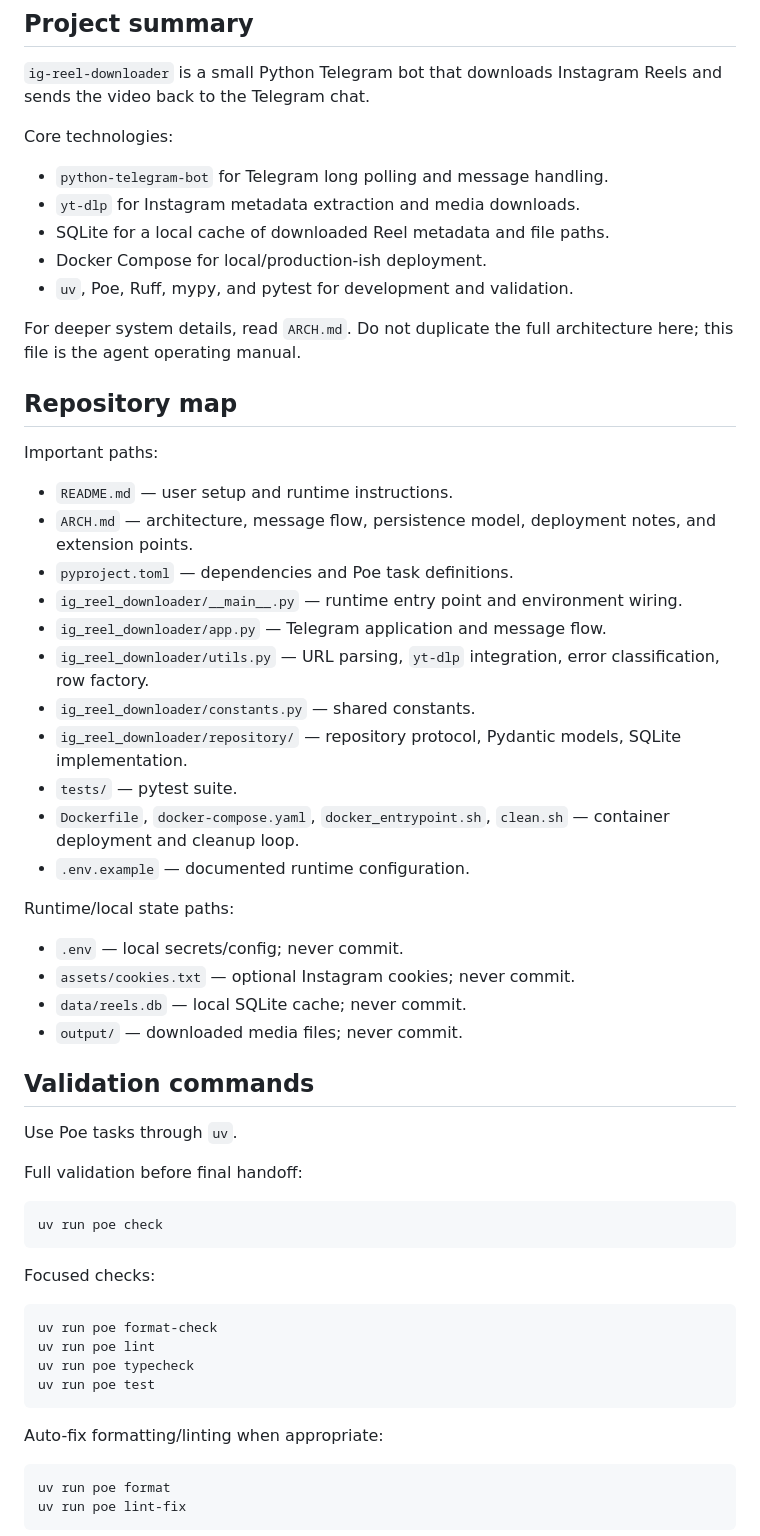
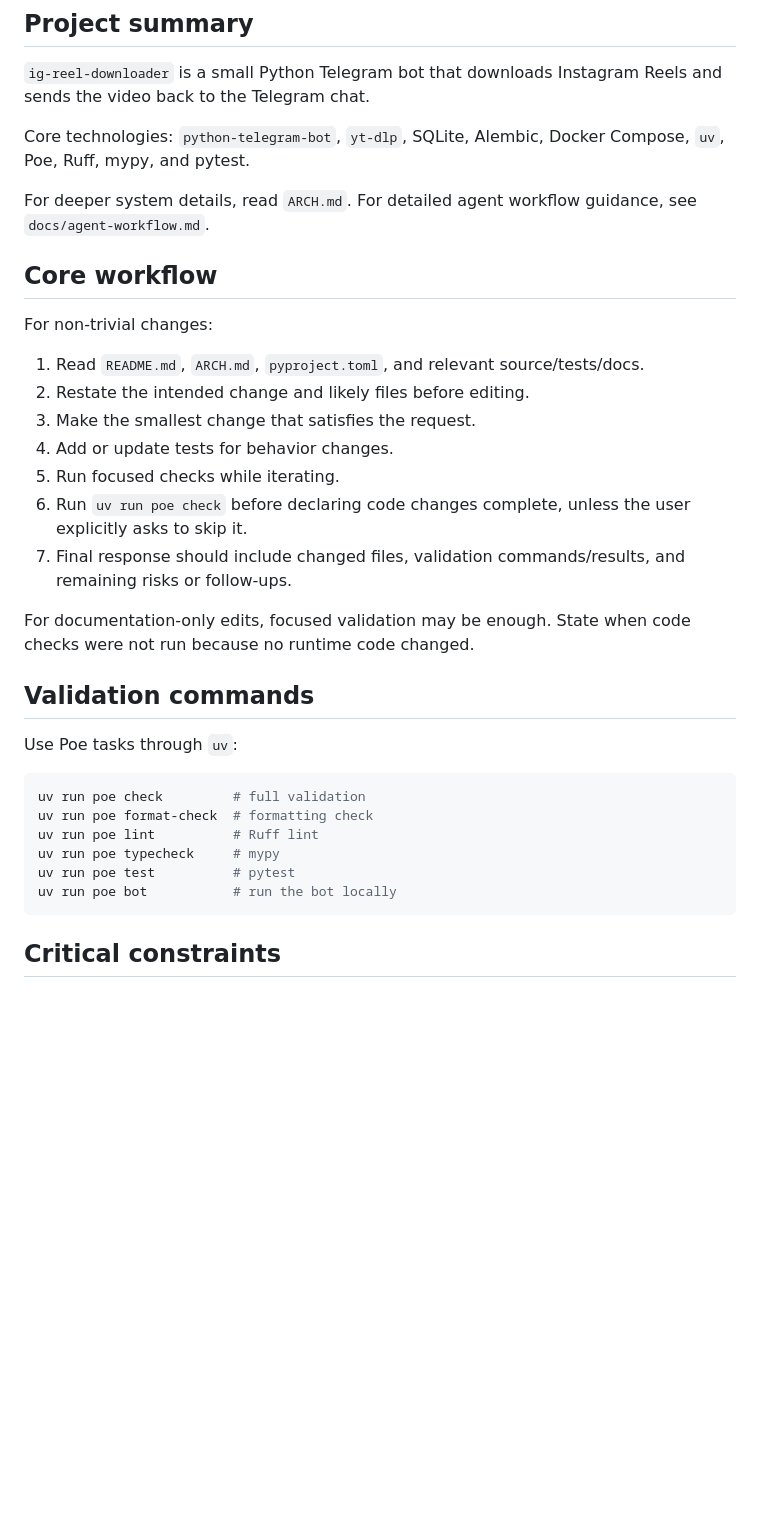
Before and after one commit to Jarki/idontwant_toopen_insta, a Markdown page: AGENTS.md, the part around one of its changes. GitHub-like rendering; blank space fills up the shorter version.

Commit message:
docs: split agent guidance

````diff
--- a/AGENTS.md
+++ b/AGENTS.md
@@ -4,62 +4,36 @@
 
 `ig-reel-downloader` is a small Python Telegram bot that downloads Instagram Reels and sends the video back to the Telegram chat.
 
-Core technologies:
+Core technologies: `python-telegram-bot`, `yt-dlp`, SQLite, Alembic, Docker Compose, `uv`, Poe, Ruff, mypy, and pytest.
 
-- `python-telegram-bot` for Telegram long polling and message handling.
-- `yt-dlp` for Instagram metadata extraction and media downloads.
-- SQLite for a local cache of downloaded Reel metadata and file paths.
-- Docker Compose for local/production-ish deployment.
-- `uv`, Poe, Ruff, mypy, and pytest for development and validation.
+For deeper system details, read `ARCH.md`. For detailed agent workflow guidance, see `docs/agent-workflow.md`.
 
-For deeper system details, read `ARCH.md`. Do not duplicate the full architecture here; this file is the agent operating manual.
+## Core workflow
 
-## Repository map
+For non-trivial changes:
 
-Important paths:
+1. Read `README.md`, `ARCH.md`, `pyproject.toml`, and relevant source/tests/docs.
+2. Restate the intended change and likely files before editing.
+3. Make the smallest change that satisfies the request.
+4. Add or update tests for behavior changes.
+5. Run focused checks while iterating.
+6. Run `uv run poe check` before declaring code changes complete, unless the user explicitly asks to skip it.
+7. Final response should include changed files, validation commands/results, and remaining risks or follow-ups.
 
-- `README.md` — user setup and runtime instructions.
-- `ARCH.md` — architecture, message flow, persistence model, deployment notes, and extension points.
-- `pyproject.toml` — dependencies and Poe task definitions.
-- `ig_reel_downloader/__main__.py` — runtime entry point and environment wiring.
-- `ig_reel_downloader/app.py` — Telegram application and message flow.
-- `ig_reel_downloader/utils.py` — URL parsing, `yt-dlp` integration, error classification, row factory.
-- `ig_reel_downloader/constants.py` — shared constants.
-- `ig_reel_downloader/repository/` — repository protocol, Pydantic models, SQLite implementation.
-- `tests/` — pytest suite.
-- `Dockerfile`, `docker-compose.yaml`, `docker_entrypoint.sh`, `clean.sh` — container deployment and cleanup loop.
-- `.env.example` — documented runtime configuration.
-
-Runtime/local state paths:
-
-- `.env` — local secrets/config; never commit.
-- `assets/cookies.txt` — optional Instagram cookies; never commit.
-- `data/reels.db` — local SQLite cache; never commit.
-- `output/` — downloaded media files; never commit.
+For documentation-only edits, focused validation may be enough. State when code checks were not run because no runtime code changed.
 
 ## Validation commands
 
-Use Poe tasks through `uv`.
-
-Full validation before final handoff:
+Use Poe tasks through `uv`:
 
 ```bash
-uv run poe check
+uv run poe check         # full validation
+uv run poe format-check  # formatting check
+uv run poe lint          # Ruff lint
+uv run poe typecheck     # mypy
+uv run poe test          # pytest
+uv run poe bot           # run the bot locally
 ```
 
-Focused checks:
+## Critical constraints
 
-```bash
-uv run poe format-check
-uv run poe lint
-uv run poe typecheck
-uv run poe test
-```
-
-Auto-fix formatting/linting when appropriate:
-
-```bash
-uv run poe format
-uv run poe lint-fix
-```
-
````
Also changed, not shown: other parts of AGENTS.md (+15 -111 lines), docs/agent-workflow.md (added, +102 -0 lines).
